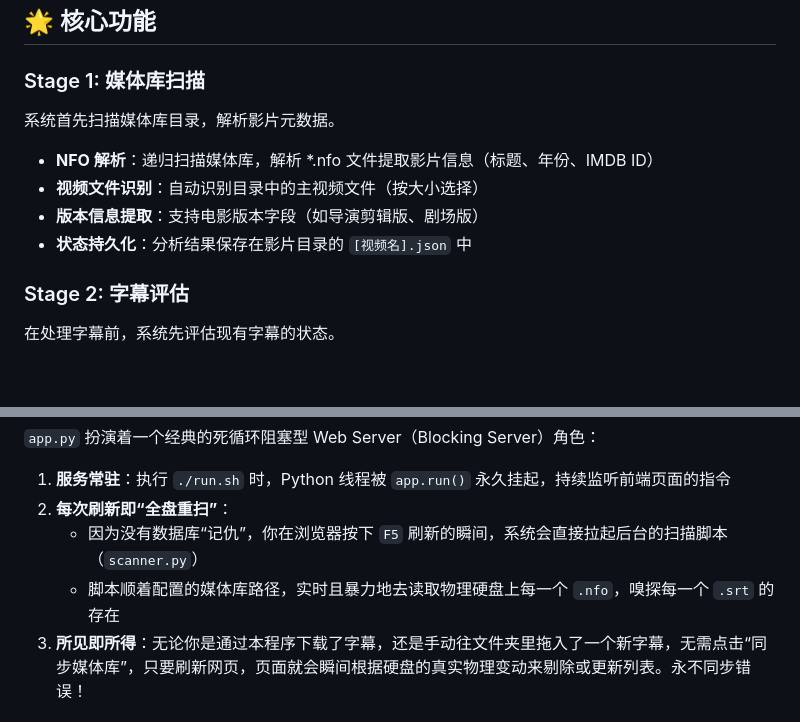
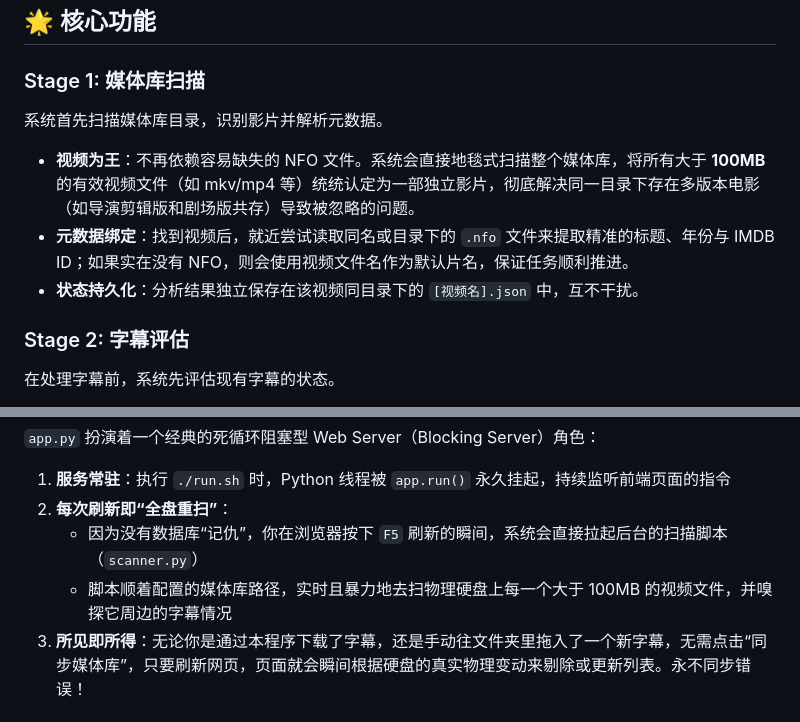
Before and after one commit to holefrog/Agent_Movie, a Markdown page: README.md, 2 parts joined by grey strips. Drawn GitHub-style; blank space fills up the shorter version.

Commit message:
docs: update project description and setup instructions in README

```diff
--- a/README.md
+++ b/README.md
@@ -5,11 +5,10 @@ Agent Movie 是一个智能、全自动的本地媒体库字幕管理系统。
 ## 🌟 核心功能
 
 ### Stage 1: 媒体库扫描
-系统首先扫描媒体库目录，解析影片元数据。
-- **NFO 解析**：递归扫描媒体库，解析 *.nfo 文件提取影片信息（标题、年份、IMDB ID）
-- **视频文件识别**：自动识别目录中的主视频文件（按大小选择）
-- **版本信息提取**：支持电影版本字段（如导演剪辑版、剧场版）
-- **状态持久化**：分析结果保存在影片目录的 `[视频名].json` 中
+系统首先扫描媒体库目录，识别影片并解析元数据。
+- **视频为王**：不再依赖容易缺失的 NFO 文件。系统会直接地毯式扫描整个媒体库，将所有大于 **100MB** 的有效视频文件（如 mkv/mp4 等）统统认定为一部独立影片，彻底解决同一目录下存在多版本电影（如导演剪辑版和剧场版共存）导致被忽略的问题。
+- **元数据绑定**：找到视频后，就近尝试读取同名或目录下的 `.nfo` 文件来提取精准的标题、年份与 IMDB ID；如果实在没有 NFO，则会使用视频文件名作为默认片名，保证任务顺利推进。
+- **状态持久化**：分析结果独立保存在该视频同目录下的 `[视频名].json` 中，互不干扰。
 
 ### Stage 2: 字幕评估
 在处理字幕前，系统先评估现有字幕的状态。
@@ -95,7 +94,7 @@ Agent_Movie 采用基于状态机的5阶段架构，每个阶段有明确的输
 1. **服务常驻**：执行 `./run.sh` 时，Python 线程被 `app.run()` 永久挂起，持续监听前端页面的指令
 2. **每次刷新即“全盘重扫”**：
    - 因为没有数据库“记仇”，你在浏览器按下 `F5` 刷新的瞬间，系统会直接拉起后台的扫描脚本（`scanner.py`）
-   - 脚本顺着配置的媒体库路径，实时且暴力地去读取物理硬盘上每一个 `.nfo`，嗅探每一个 `.srt` 的存在
+   - 脚本顺着配置的媒体库路径，实时且暴力地去扫物理硬盘上每一个大于 100MB 的视频文件，并嗅探它周边的字幕情况
 3. **所见即所得**：无论你是通过本程序下载了字幕，还是手动往文件夹里拖入了一个新字幕，无需点击“同步媒体库”，只要刷新网页，页面就会瞬间根据硬盘的真实物理变动来剔除或更新列表。永不同步错误！
 
 ## 📊 状态文件格式
```
